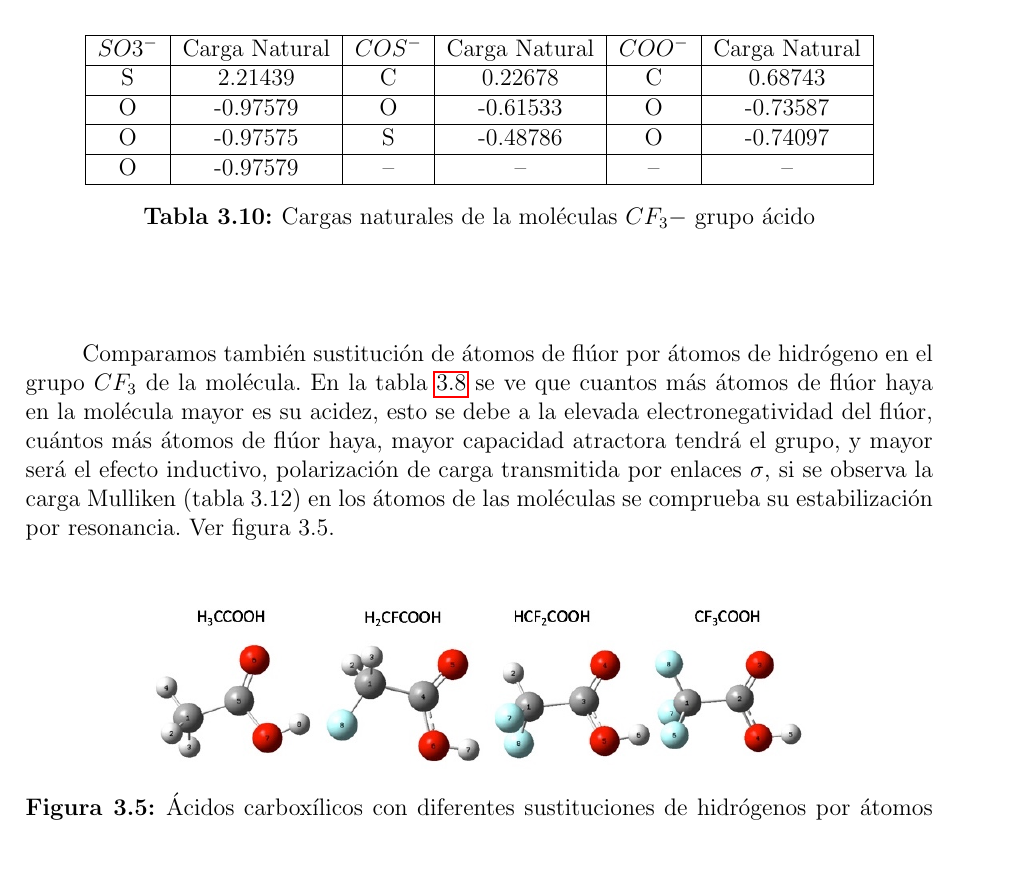
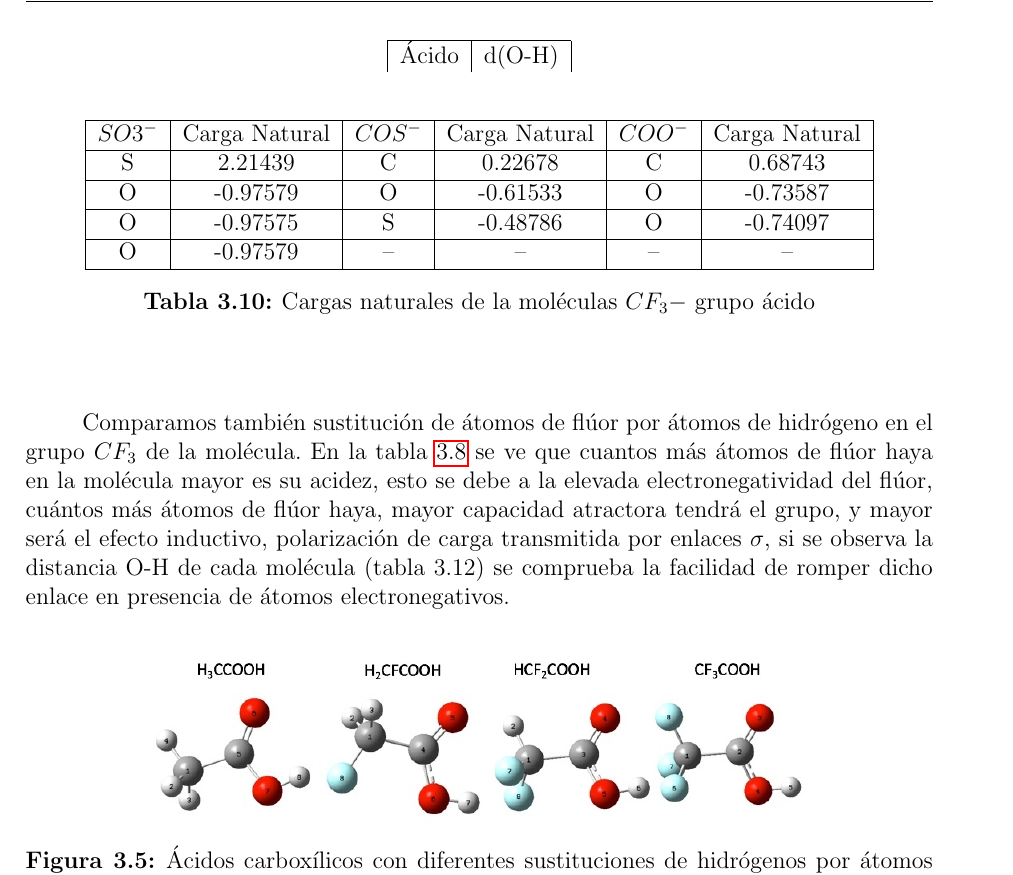
Before and after one commit to plyskor/TFGSara, a LaTeX document (main.tex, which reads PartesTrabajo/03-resultados.tex): part of page 21 of 27, cut at the place of the change. Compiled offline with pdfLaTeX.

Commit message:
por ahora

```diff
--- a/PartesTrabajo/03-resultados.tex
+++ b/PartesTrabajo/03-resultados.tex
@@ -247,13 +247,21 @@ La acidez es proporcional a la tendencia del ácido a perder un protón. Se ve c
     \caption{Cargas naturales de la moléculas $CF_3-$ grupo ácido}
 \end{table}
 
-Comparamos también sustitución de átomos de flúor por átomos de hidrógeno en el grupo $CF_3$ de la molécula. En la tabla \ref{tab:3.9} se ve que cuantos más átomos de flúor haya en la molécula mayor es su acidez, esto se debe a la elevada electronegatividad del flúor, cuántos más átomos de flúor haya, mayor capacidad atractora tendrá el grupo, y mayor será el efecto inductivo, polarización de carga transmitida por enlaces $\sigma$, si se observa la carga Mulliken (tabla 3.12) en los átomos de las moléculas se comprueba su estabilización por resonancia. Ver figura 3.5.
+Comparamos también sustitución de átomos de flúor por átomos de hidrógeno en el grupo $CF_3$ de la molécula. En la tabla \ref{tab:3.9} se ve que cuantos más átomos de flúor haya en la molécula mayor es su acidez, esto se debe a la elevada electronegatividad del flúor, cuántos más átomos de flúor haya, mayor capacidad atractora tendrá el grupo, y mayor será el efecto inductivo, polarización de carga transmitida por enlaces $\sigma$, si se observa la distancia O-H de cada molécula (tabla 3.12) se comprueba la facilidad de romper dicho enlace en presencia de átomos electronegativos.
 
 \begin{figure}[H]
 	\centering
 	\includegraphics[scale=0.4]{grupo-COOH}
 	\caption{Ácidos carboxílicos con diferentes sustituciones de hidrógenos por átomos de flúor.}
 \end{figure}
+\begin{table}
+	\centering
+	\begin{tabular}{|c|c|}
+		\hline
+		Ácido & d(O-H)
+
+	\end{tabular}
+\end{table}
 \begin{table}[H]
     \centering
     \begin{tabular}{|c|c|c|c|c|c|c|c|}
```
Also changed, not shown: main.pdf, 2 other files.
